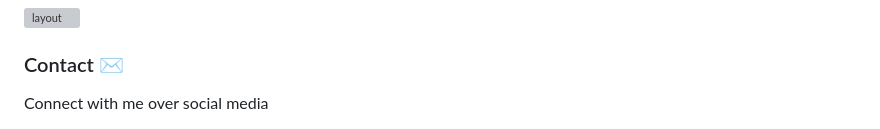
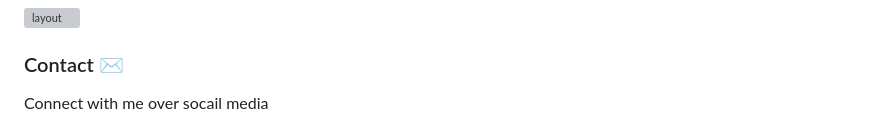
Before and after one commit to Chetan-bhagat98/Green-Basket-Project, a Markdown page: README.md, the part around the change printed below. GitHub-like rendering; grey boxes are pictures that could not be loaded.

```diff
--- a/README.md
+++ b/README.md
@@ -38,5 +38,5 @@
 <h3 align="center"> Layout of the Website</h3>
 <img width="898" alt="layout" src="https://user-images.githubusercontent.com/113410376/214280786-77c1bafb-5b53-4fe6-b403-421b29660cc1.png">
 <h3>Contact ✉️</h3>
-<p> Connect with me over social media </p>
+<p> Connect with me over socail media </p>
 <div display:"flex">
```
Also changed, not shown: other parts of README.md (+3 -3 lines).
